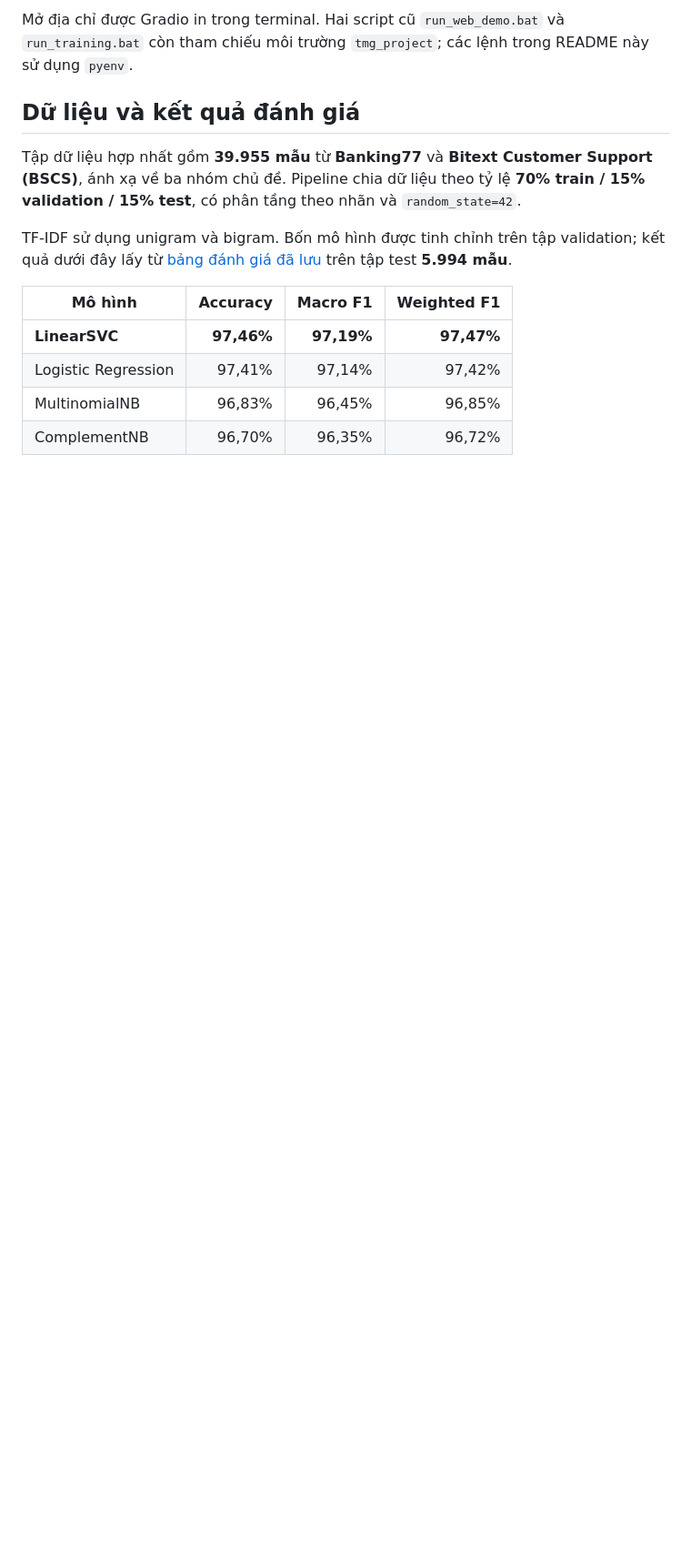
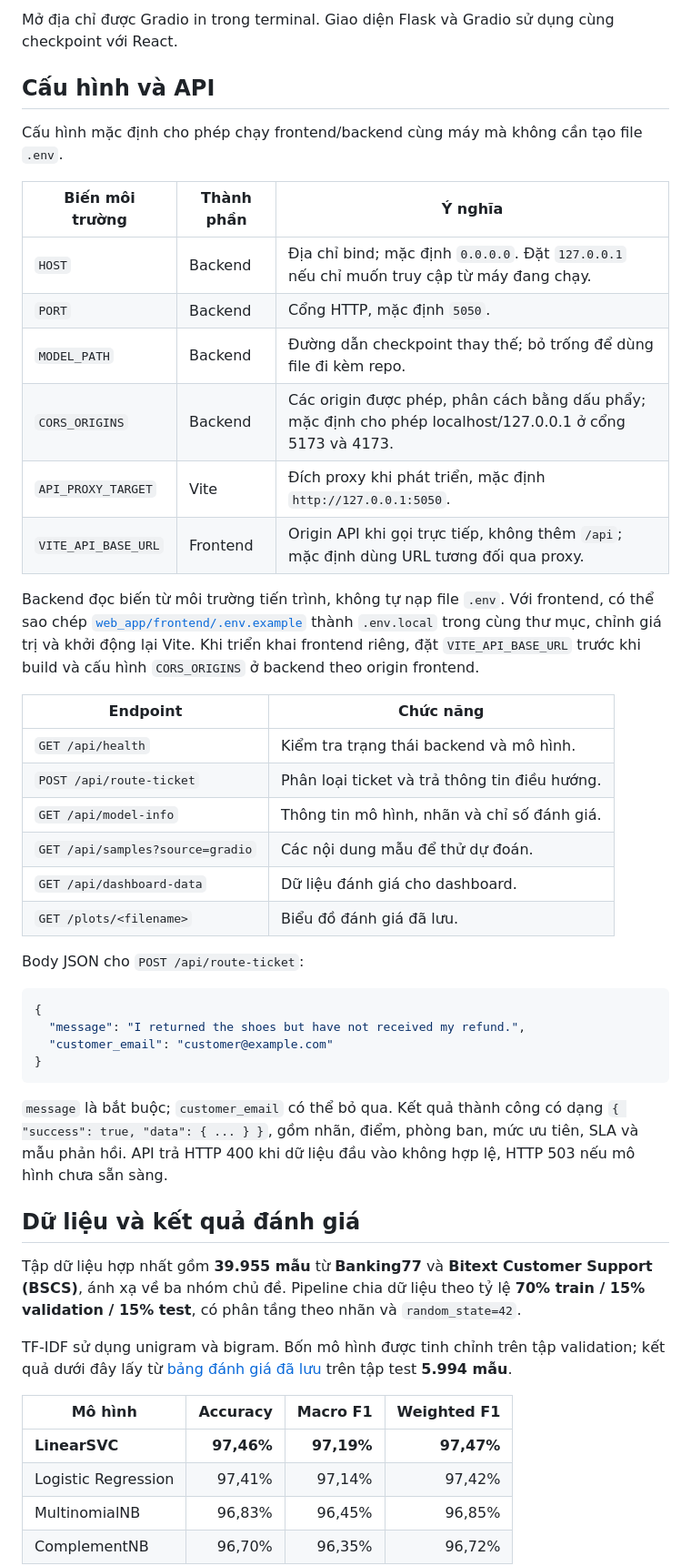
Before and after one commit to GnurTinz/TMG301_final_project, a Markdown page: README.md, the part around one of its changes. Shown at 91% size. GitHub-like rendering; blank space fills up the shorter version.

````diff
--- a/README.md
+++ b/README.md
@@ -64,6 +82,41 @@ Backend Flask cũng phục vụ giao diện HTML tại **http://127.0.0.1:5050/*
 ```
 
-Mở địa chỉ được Gradio in trong terminal. Hai script cũ `run_web_demo.bat` và `run_training.bat` còn tham chiếu môi trường `tmg_project`; các lệnh trong README này sử dụng `pyenv`.
+Mở địa chỉ được Gradio in trong terminal. Giao diện Flask và Gradio sử dụng cùng checkpoint với React.
+
+## Cấu hình và API
+
+Cấu hình mặc định cho phép chạy frontend/backend cùng máy mà không cần tạo file `.env`.
+
+| Biến môi trường | Thành phần | Ý nghĩa |
+|---|---|---|
+| `HOST` | Backend | Địa chỉ bind; mặc định `0.0.0.0`. Đặt `127.0.0.1` nếu chỉ muốn truy cập từ máy đang chạy. |
+| `PORT` | Backend | Cổng HTTP, mặc định `5050`. |
+| `MODEL_PATH` | Backend | Đường dẫn checkpoint thay thế; bỏ trống để dùng file đi kèm repo. |
+| `CORS_ORIGINS` | Backend | Các origin được phép, phân cách bằng dấu phẩy; mặc định cho phép localhost/127.0.0.1 ở cổng 5173 và 4173. |
+| `API_PROXY_TARGET` | Vite | Đích proxy khi phát triển, mặc định `http://127.0.0.1:5050`. |
+| `VITE_API_BASE_URL` | Frontend | Origin API khi gọi trực tiếp, không thêm `/api`; mặc định dùng URL tương đối qua proxy. |
+
+Backend đọc biến từ môi trường tiến trình, không tự nạp file `.env`. Với frontend, có thể sao chép [`web_app/frontend/.env.example`](web_app/frontend/.env.example) thành `.env.local` trong cùng thư mục, chỉnh giá trị và khởi động lại Vite. Khi triển khai frontend riêng, đặt `VITE_API_BASE_URL` trước khi build và cấu hình `CORS_ORIGINS` ở backend theo origin frontend.
+
+| Endpoint | Chức năng |
+|---|---|
+| `GET /api/health` | Kiểm tra trạng thái backend và mô hình. |
+| `POST /api/route-ticket` | Phân loại ticket và trả thông tin điều hướng. |
+| `GET /api/model-info` | Thông tin mô hình, nhãn và chỉ số đánh giá. |
+| `GET /api/samples?source=gradio` | Các nội dung mẫu để thử dự đoán. |
+| `GET /api/dashboard-data` | Dữ liệu đánh giá cho dashboard. |
+| `GET /plots/<filename>` | Biểu đồ đánh giá đã lưu. |
+
+Body JSON cho `POST /api/route-ticket`:
+
+```json
+{
+  "message": "I returned the shoes but have not received my refund.",
+  "customer_email": "customer@example.com"
+}
+```
+
+`message` là bắt buộc; `customer_email` có thể bỏ qua. Kết quả thành công có dạng `{ "success": true, "data": { ... } }`, gồm nhãn, điểm, phòng ban, mức ưu tiên, SLA và mẫu phản hồi. API trả HTTP 400 khi dữ liệu đầu vào không hợp lệ, HTTP 503 nếu mô hình chưa sẵn sàng.
 
 ## Dữ liệu và kết quả đánh giá
 
````
Also changed, not shown: other parts of README.md (+52 -33 lines).
